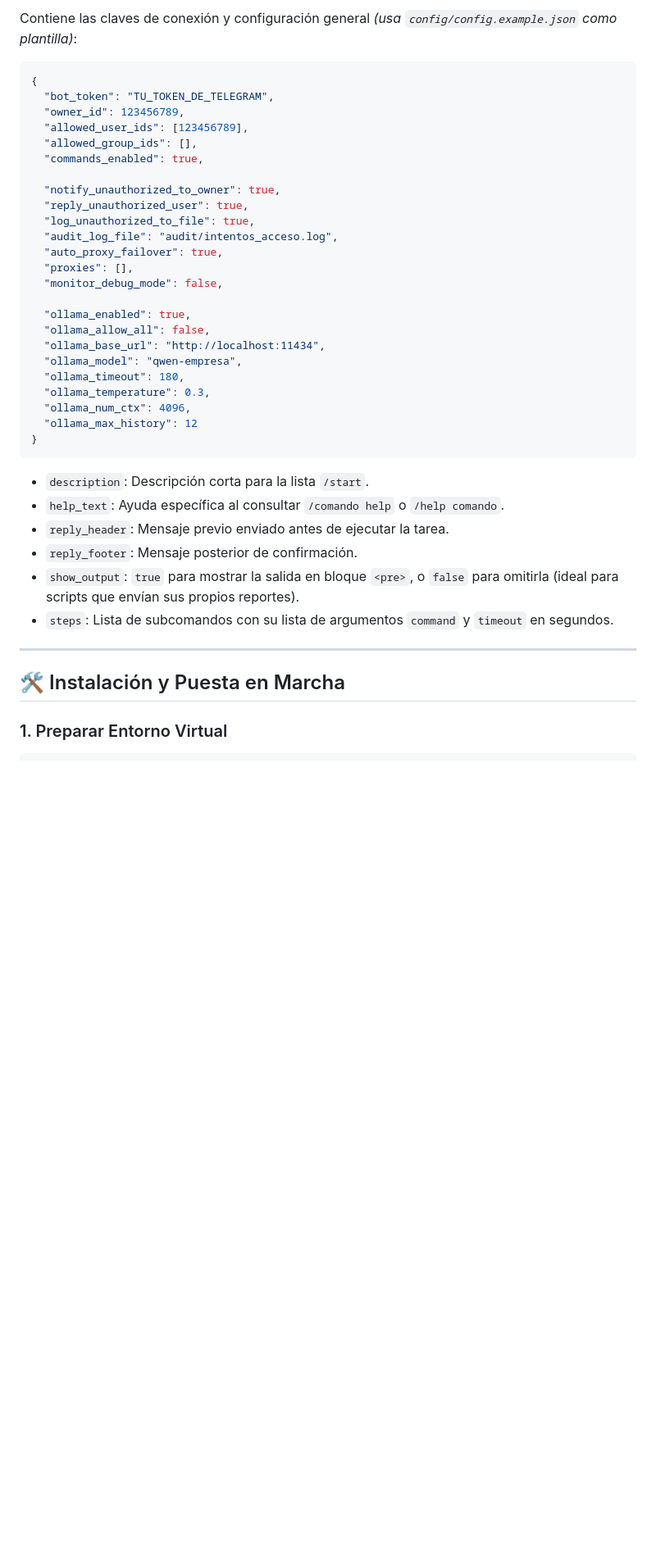
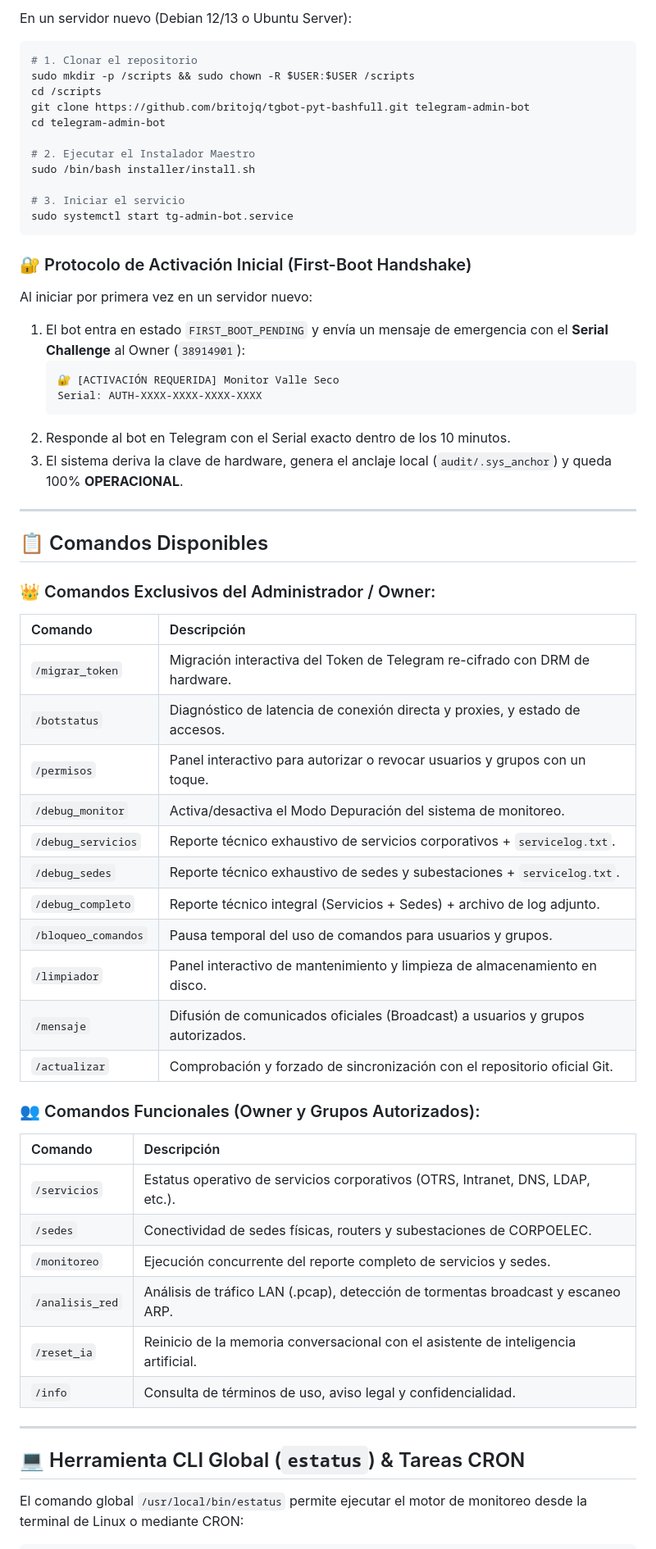
Before and after one commit to britojq/Monitoreo-VS, a Markdown page: README.md, the part around one of its changes. Shown at 82% size. Rendered like a GitHub page; blank space fills up the shorter version.

````diff
--- a/README.md
+++ b/README.md
@@ -52,41 +69,63 @@ Bot de administración de servidores Linux/Debian y asistente conversacional pot
 
-Contiene las claves de conexión y configuración general *(usa `config/config.example.json` como plantilla)*:
-```json
-{
-  "bot_token": "TU_TOKEN_DE_TELEGRAM",
-  "owner_id": 123456789,
-  "allowed_user_ids": [123456789],
-  "allowed_group_ids": [],
-  "commands_enabled": true,
+En un servidor nuevo (Debian 12/13 o Ubuntu Server):
 
-  "notify_unauthorized_to_owner": true,
-  "reply_unauthorized_user": true,
-  "log_unauthorized_to_file": true,
-  "audit_log_file": "audit/intentos_acceso.log",
-  "auto_proxy_failover": true,
-  "proxies": [],
-  "monitor_debug_mode": false,
+```bash
+# 1. Clonar el repositorio
+sudo mkdir -p /scripts && sudo chown -R $USER:$USER /scripts
+cd /scripts
+git clone https://github.com/britojq/tgbot-pyt-bashfull.git telegram-admin-bot
+cd telegram-admin-bot
 
-  "ollama_enabled": true,
-  "ollama_allow_all": false,
-  "ollama_base_url": "http://localhost:11434",
-  "ollama_model": "qwen-empresa",
-  "ollama_timeout": 180,
-  "ollama_temperature": 0.3,
-  "ollama_num_ctx": 4096,
-  "ollama_max_history": 12
-}
+# 2. Ejecutar el Instalador Maestro
+sudo /bin/bash installer/install.sh
+
+# 3. Iniciar el servicio
+sudo systemctl start tg-admin-bot.service
 ```
-  - `description`: Descripción corta para la lista `/start`.
-  - `help_text`: Ayuda específica al consultar `/comando help` o `/help comando`.
-  - `reply_header`: Mensaje previo enviado antes de ejecutar la tarea.
-  - `reply_footer`: Mensaje posterior de confirmación.
-  - `show_output`: `true` para mostrar la salida en bloque `<pre>`, o `false` para omitirla (ideal para scripts que envían sus propios reportes).
-  - `steps`: Lista de subcomandos con su lista de argumentos `command` y `timeout` en segundos.
+
+### 🔐 Protocolo de Activación Inicial (First-Boot Handshake)
+Al iniciar por primera vez en un servidor nuevo:
+1. El bot entra en estado `FIRST_BOOT_PENDING` y envía un mensaje de emergencia con el **Serial Challenge** al Owner (`38914901`):
+   ```text
+   🔐 [ACTIVACIÓN REQUERIDA] Monitor Valle Seco
+   Serial: AUTH-XXXX-XXXX-XXXX-XXXX
+   ```
+2. Responde al bot en Telegram con el Serial exacto dentro de los 10 minutos.
+3. El sistema deriva la clave de hardware, genera el anclaje local (`audit/.sys_anchor`) y queda 100% **OPERACIONAL**.
 
 ---
 
-## 🛠️ Instalación y Puesta en Marcha
+## 📋 Comandos Disponibles
 
-### 1. Preparar Entorno Virtual
+### 👑 Comandos Exclusivos del Administrador / Owner:
+| Comando | Descripción |
+| :--- | :--- |
+| `/migrar_token` | Migración interactiva del Token de Telegram re-cifrado con DRM de hardware. |
+| `/botstatus` | Diagnóstico de latencia de conexión directa y proxies, y estado de accesos. |
+| `/permisos` | Panel interactivo para autorizar o revocar usuarios y grupos con un toque. |
+| `/debug_monitor` | Activa/desactiva el Modo Depuración del sistema de monitoreo. |
+| `/debug_servicios` | Reporte técnico exhaustivo de servicios corporativos + `servicelog.txt`. |
+| `/debug_sedes` | Reporte técnico exhaustivo de sedes y subestaciones + `servicelog.txt`. |
+| `/debug_completo` | Reporte técnico integral (Servicios + Sedes) + archivo de log adjunto. |
+| `/bloqueo_comandos` | Pausa temporal del uso de comandos para usuarios y grupos. |
+| `/limpiador` | Panel interactivo de mantenimiento y limpieza de almacenamiento en disco. |
+| `/mensaje` | Difusión de comunicados oficiales (Broadcast) a usuarios y grupos autorizados. |
+| `/actualizar` | Comprobación y forzado de sincronización con el repositorio oficial Git. |
+
+### 👥 Comandos Funcionales (Owner y Grupos Autorizados):
+| Comando | Descripción |
+| :--- | :--- |
+| `/servicios` | Estatus operativo de servicios corporativos (OTRS, Intranet, DNS, LDAP, etc.). |
+| `/sedes` | Conectividad de sedes físicas, routers y subestaciones de CORPOELEC. |
+| `/monitoreo` | Ejecución concurrente del reporte completo de servicios y sedes. |
+| `/analisis_red` | Análisis de tráfico LAN (.pcap), detección de tormentas broadcast y escaneo ARP. |
+| `/reset_ia` | Reinicio de la memoria conversacional con el asistente de inteligencia artificial. |
+| `/info` | Consulta de términos de uso, aviso legal y confidencialidad. |
+
+---
+
+## 💻 Herramienta CLI Global (`estatus`) & Tareas CRON
+
+El comando global `/usr/local/bin/estatus` permite ejecutar el motor de monitoreo desde la terminal de Linux o mediante CRON:
+
 ```bash
````
Also changed, not shown: other parts of README.md (+82 -80 lines).
